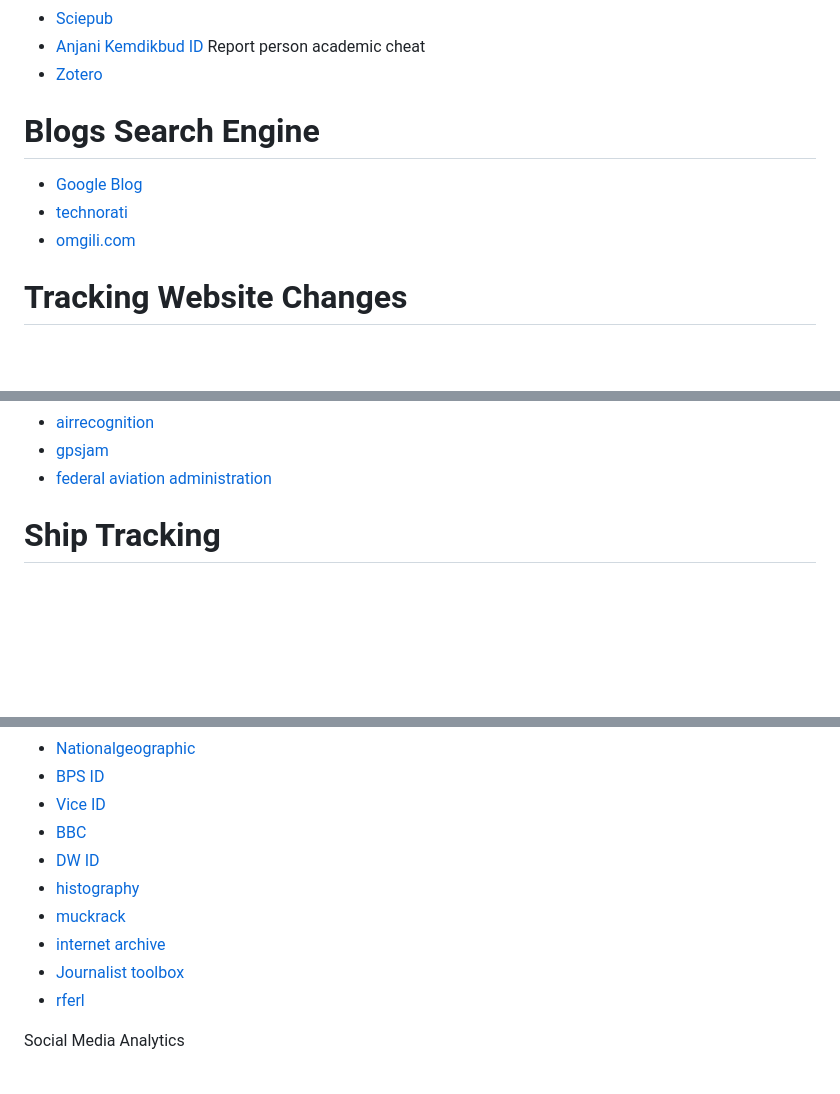
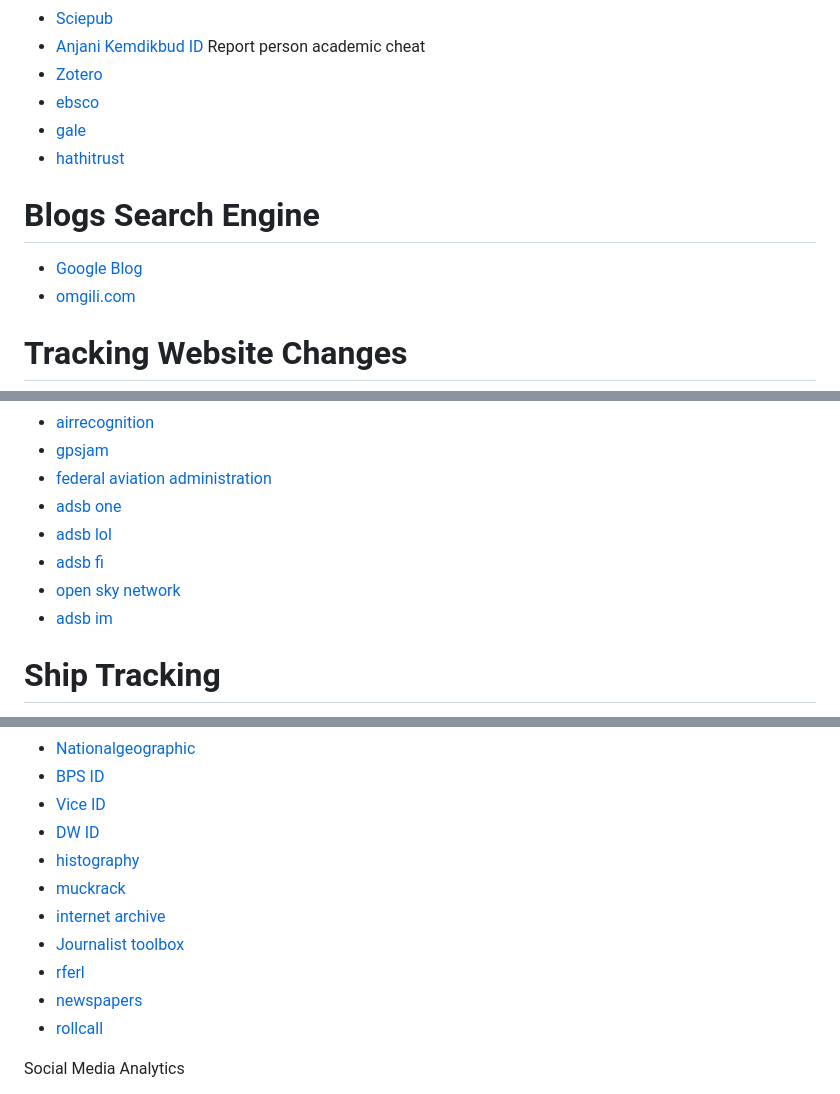
Before and after one commit to Jieyab89/OSINT-Cheat-sheet, a Markdown page: README.md, 3 parts joined by grey strips. Drawn GitHub-style; blank space fills up the shorter version.

```diff
--- a/README.md
+++ b/README.md
@@ -1114,11 +1115,13 @@ for ((i=1;i<=10;i++));do curl -i -s -k -L -X GET -H "User-Agent: Mozilla/5.0 (Wi
 - [Sciepub](https://www.sciepub.com/portal/search.aspx)
 - [Anjani Kemdikbud ID](https://anjani.kemdikbud.go.id/contents/prosedur-pelaporan-78074230?ctx=prosedur-pelaporan) Report person academic cheat
 - [Zotero](https://www.zotero.org/)
+- [ebsco](https://www.ebsco.com/)
+- [gale](https://www.gale.com/)
+- [hathitrust](https://www.hathitrust.org/)
 
 # Blogs Search Engine
 
 - [Google Blog](www.google.com/blogsearch)
-- [technorati](www.technorati.com)
 - [omgili.com](http://omgili.com/)
 
 # Tracking Website Changes
@@ -2977,6 +2986,11 @@ VIN Checker
 - [airrecognition](https://airrecognition.com/index.php)
 - [gpsjam](https://gpsjam.org/)
 - [federal aviation administration](https://www.faa.gov/)
+- [adsb one](https://adsb.one/)
+- [adsb lol](https://www.adsb.lol/)
+- [adsb fi](https://adsb.fi/)
+- [open sky network](https://opensky-network.org/)
+- [adsb im](https://www.adsb.im/home)
 
 # Ship Tracking
 
@@ -3500,13 +3514,14 @@ Search News Journalist and Documentary Sites
 - [Nationalgeographic](https://www.nationalgeographic.com/search)
 - [BPS ID](https://www.bps.go.id/id)
 - [Vice ID](https://www.vice.com/id)
-- [BBC](https://www.bbc.com/)
 - [DW ID](https://www.dw.com/id)
 - [histography](https://histography.io/)
 - [muckrack](https://muckrack.com/)
 - [internet archive](https://archive.org/)
 - [Journalist toolbox](https://www.journaliststoolbox.org/)
 - [rferl](https://www.rferl.org/)
+- [newspapers](https://www.newspapers.com/)
+- [rollcall](https://rollcall.com/)
 
 Social Media Analytics
 
```
Also changed, not shown: other parts of README.md (+8 -1 lines).
